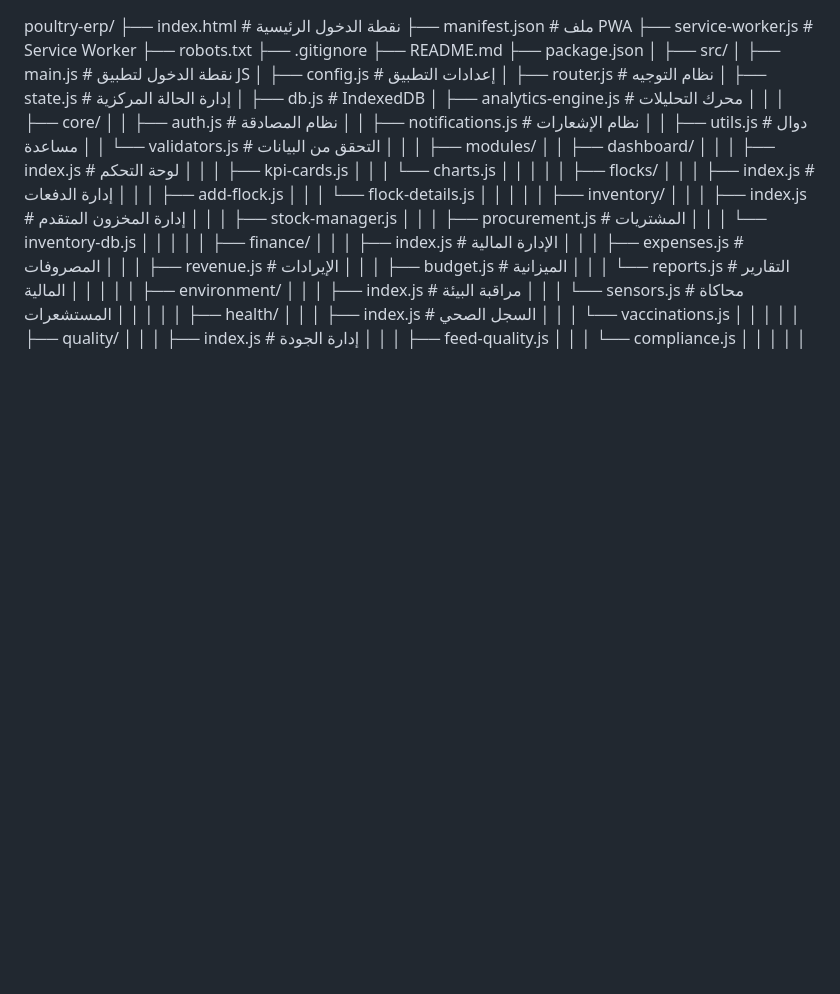
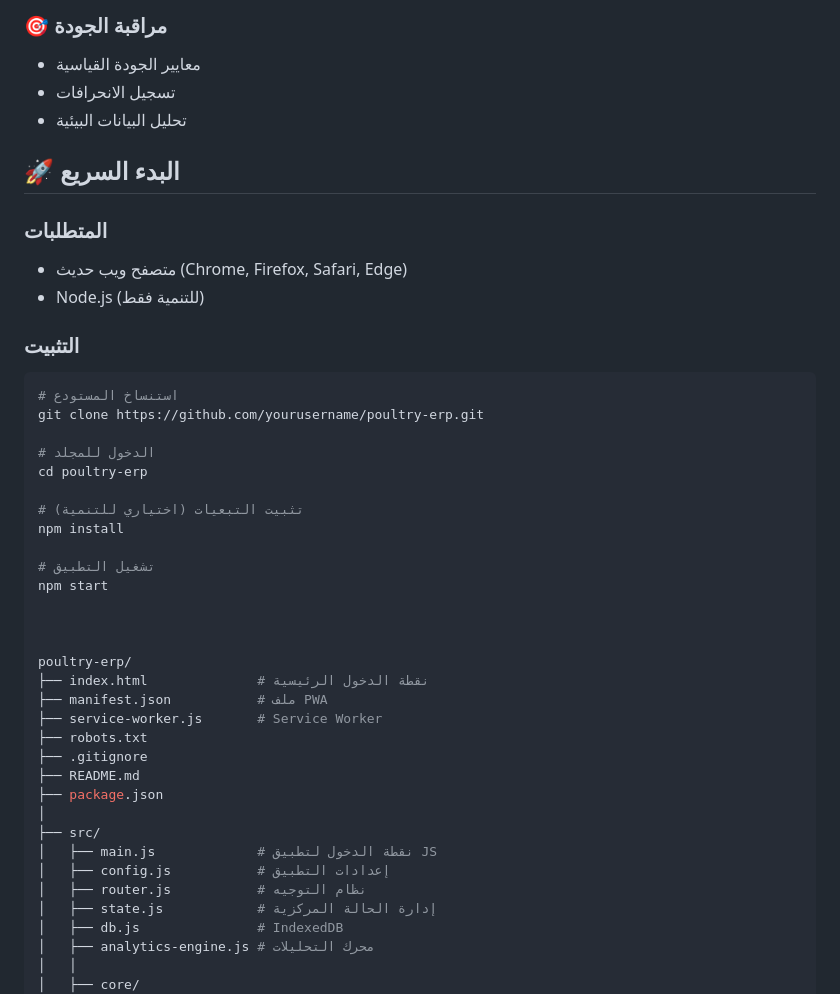
Before and after one commit to merosman91/N-SD-ERP-Douajny, a Markdown page: Readme.md, the part around one of its changes. Drawn GitHub-style; blank space fills up the shorter version.

````diff
--- a/Readme.md
+++ b/Readme.md
@@ -1,3 +35,30 @@
+### 🎯 مراقبة الجودة
+- معايير الجودة القياسية
+- تسجيل الانحرافات
+- تحليل البيانات البيئية
+
+## 🚀 البدء السريع
+
+### المتطلبات
+- متصفح ويب حديث (Chrome, Firefox, Safari, Edge)
+- Node.js (للتنمية فقط)
+
+### التثبيت
+```bash
+# استنساخ المستودع
+git clone https://github.com/yourusername/poultry-erp.git
+
+# الدخول للمجلد
+cd poultry-erp
+
+# تثبيت التبعيات (اختياري للتنمية)
+npm install
+
+# تشغيل التطبيق
+npm start
+
+
+
 poultry-erp/
 ├── index.html              # نقطة الدخول الرئيسية
 ├── manifest.json           # ملف PWA
````
Also changed, not shown: other parts of Readme.md (+34 -0 lines).
